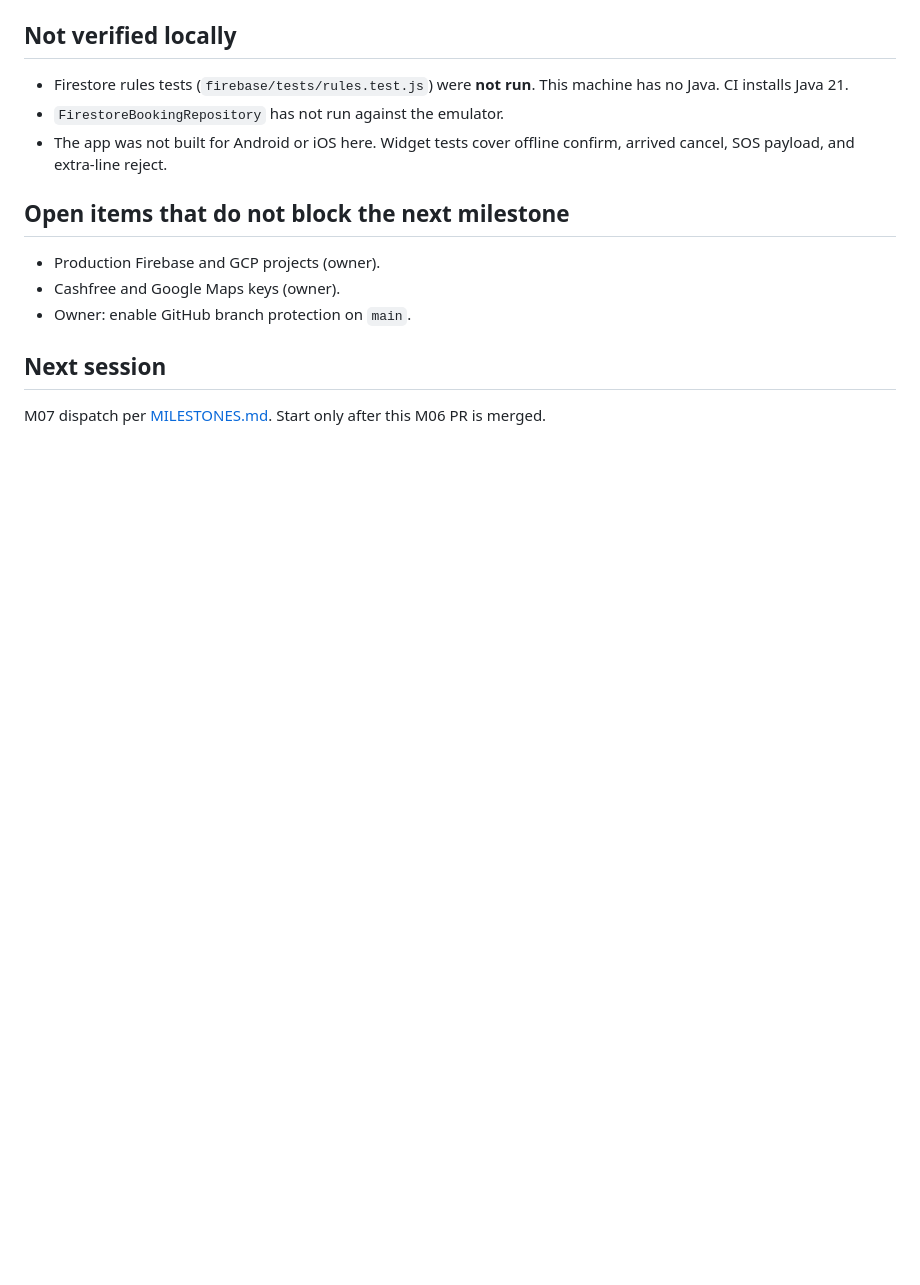
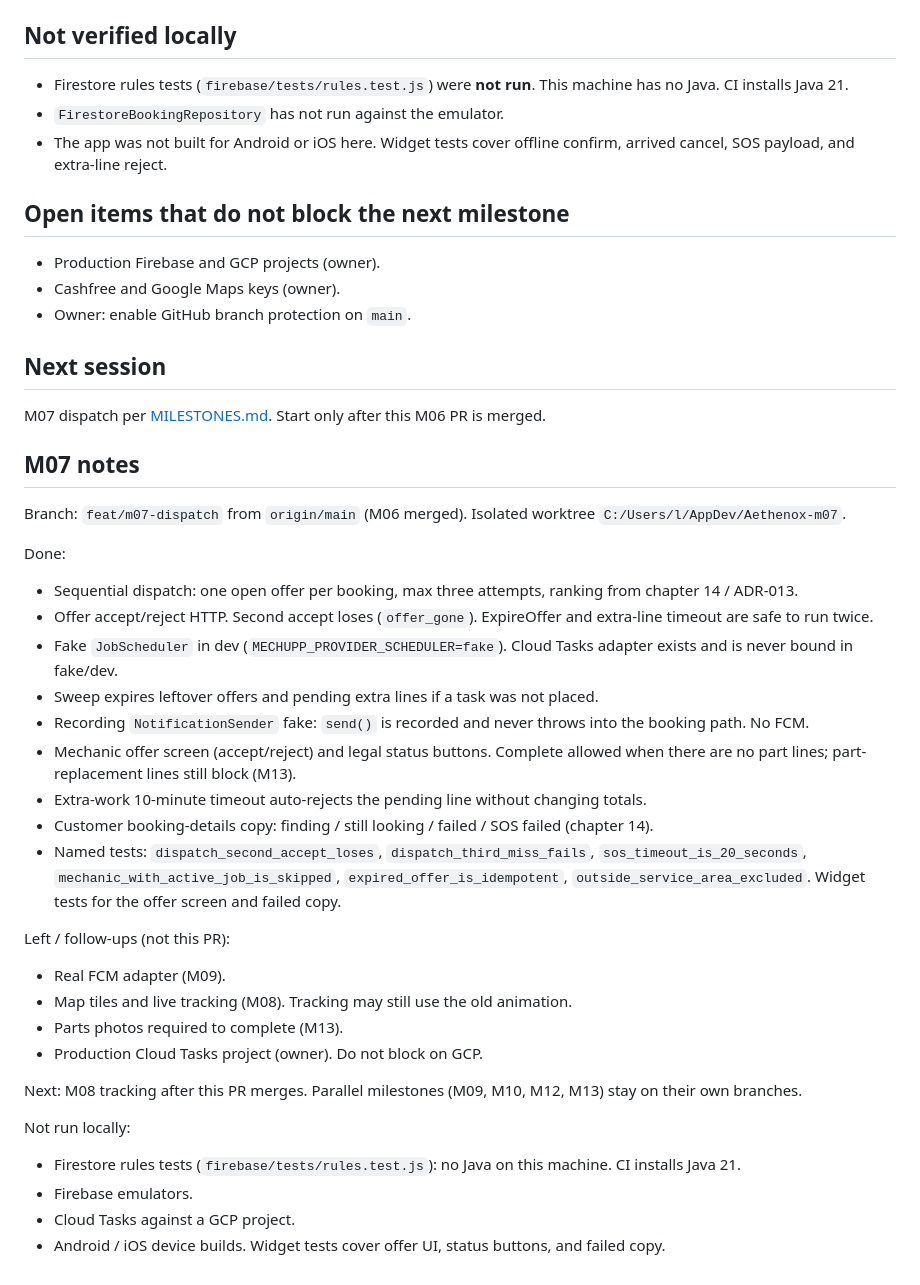
Before and after one commit to dev-ayush-17/MechaniCA, a Markdown page: docs/AGENT_PROGRESS.md, the part around the change. GitHub-like rendering; blank space fills up the shorter version.

Commit message:
docs(m07): record dispatch progress
Stop point for the sequential-offer work: named tests, fake scheduler, and extra-work timeout are in. Cloud Tasks stays unbound in dev.

Co-authored-by: Cursor <cursoragent@cursor.com>

```diff
--- a/docs/AGENT_PROGRESS.md
+++ b/docs/AGENT_PROGRESS.md
@@ -68,3 +68,35 @@ Follow-ups, not done here (scope):
 ## Next session
 
 M07 dispatch per [MILESTONES.md](MILESTONES.md). Start only after this M06 PR is merged.
+
+## M07 notes
+
+Branch: `feat/m07-dispatch` from `origin/main` (M06 merged). Isolated worktree `C:/Users/l/AppDev/Aethenox-m07`.
+
+Done:
+
+- Sequential dispatch: one open offer per booking, max three attempts, ranking from chapter 14 / ADR-013.
+- Offer accept/reject HTTP. Second accept loses (`offer_gone`). ExpireOffer and extra-line timeout are safe to run twice.
+- Fake `JobScheduler` in dev (`MECHUPP_PROVIDER_SCHEDULER=fake`). Cloud Tasks adapter exists and is never bound in fake/dev.
+- Sweep expires leftover offers and pending extra lines if a task was not placed.
+- Recording `NotificationSender` fake: `send()` is recorded and never throws into the booking path. No FCM.
+- Mechanic offer screen (accept/reject) and legal status buttons. Complete allowed when there are no part lines; part-replacement lines still block (M13).
+- Extra-work 10-minute timeout auto-rejects the pending line without changing totals.
+- Customer booking-details copy: finding / still looking / failed / SOS failed (chapter 14).
+- Named tests: `dispatch_second_accept_loses`, `dispatch_third_miss_fails`, `sos_timeout_is_20_seconds`, `mechanic_with_active_job_is_skipped`, `expired_offer_is_idempotent`, `outside_service_area_excluded`. Widget tests for the offer screen and failed copy.
+
+Left / follow-ups (not this PR):
+
+- Real FCM adapter (M09).
+- Map tiles and live tracking (M08). Tracking may still use the old animation.
+- Parts photos required to complete (M13).
+- Production Cloud Tasks project (owner). Do not block on GCP.
+
+Next: M08 tracking after this PR merges. Parallel milestones (M09, M10, M12, M13) stay on their own branches.
+
+Not run locally:
+
+- Firestore rules tests (`firebase/tests/rules.test.js`): no Java on this machine. CI installs Java 21.
+- Firebase emulators.
+- Cloud Tasks against a GCP project.
+- Android / iOS device builds. Widget tests cover offer UI, status buttons, and failed copy.
```
